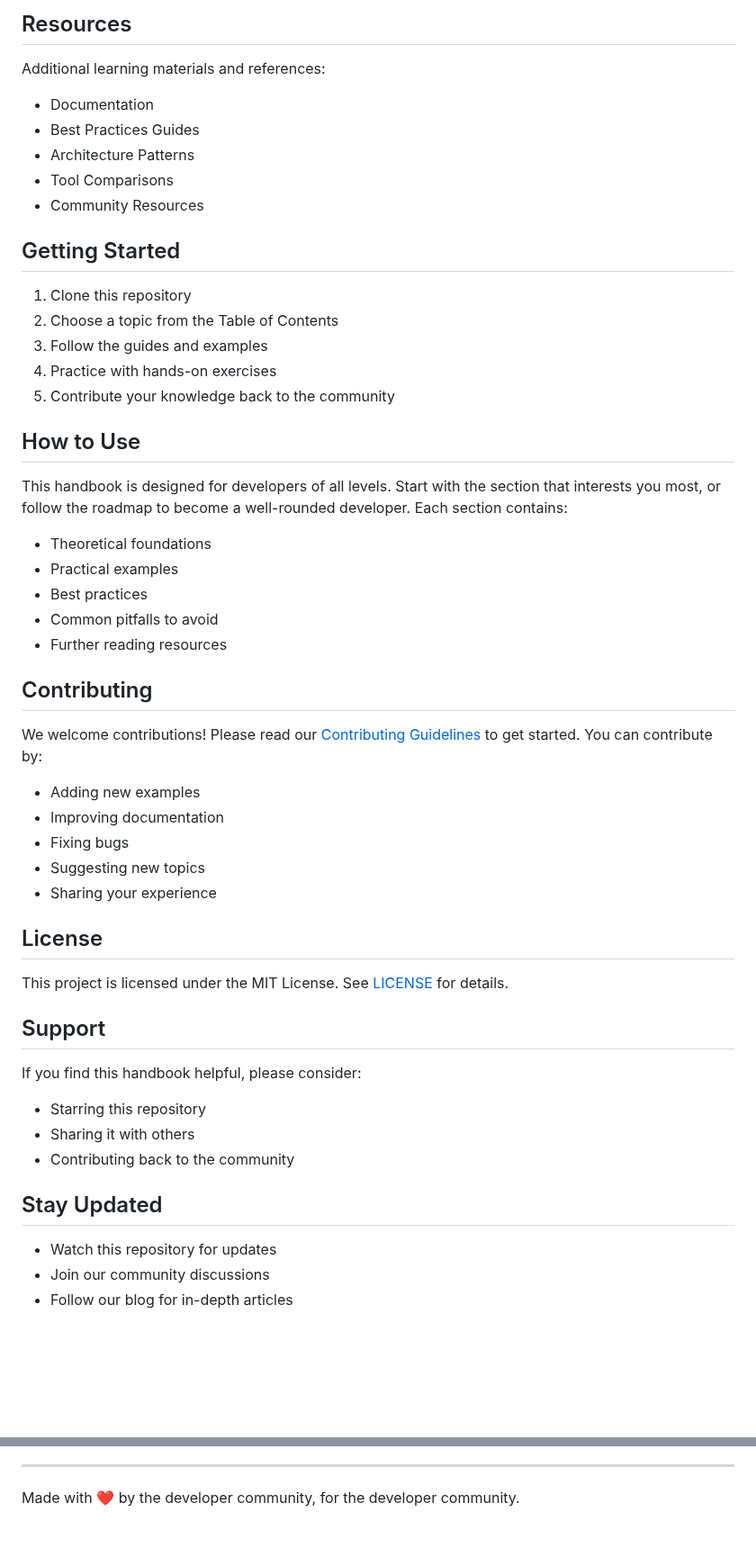
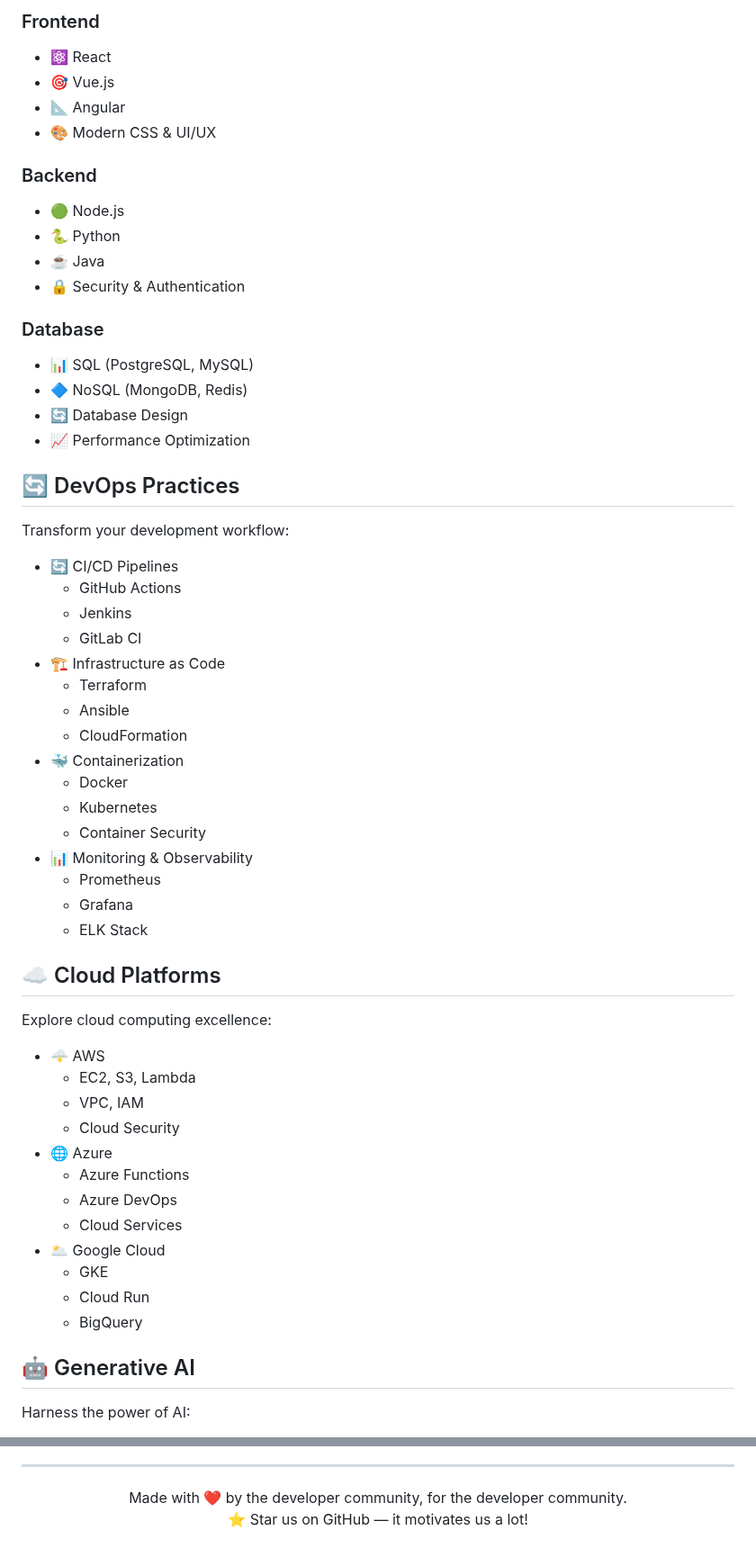
Before and after one commit to prodxcloud/fullstack-devops-cloud-ai-complete-handbook, a Markdown page: README.md, 2 parts joined by grey strips. Shown at 90% size. Drawn GitHub-style; blank space fills up the shorter version.

Commit message:
improve readme doc

```diff
--- a/README.md
+++ b/README.md
@@ -55,45 +35,58 @@ Find practical examples and tutorials in the `/examples` directory:
 
-## Resources
-Additional learning materials and references:
-- Documentation
-- Best Practices Guides
-- Architecture Patterns
-- Tool Comparisons
-- Community Resources
+### Frontend
+- ⚛️ React
+- 🎯 Vue.js
+- 📐 Angular
+- 🎨 Modern CSS & UI/UX
 
-## Getting Started
-1. Clone this repository
-2. Choose a topic from the Table of Contents
-3. Follow the guides and examples
-4. Practice with hands-on exercises
-5. Contribute your knowledge back to the community
+### Backend
+- 🟢 Node.js
+- 🐍 Python
+- ☕ Java
+- 🔒 Security & Authentication
 
-## How to Use
-This handbook is designed for developers of all levels. Start with the section that interests you most, or follow the roadmap to become a well-rounded developer. Each section contains:
-- Theoretical foundations
-- Practical examples
-- Best practices
-- Common pitfalls to avoid
-- Further reading resources
+### Database
+- 📊 SQL (PostgreSQL, MySQL)
+- 🔷 NoSQL (MongoDB, Redis)
+- 🔄 Database Design
+- 📈 Performance Optimization
 
-## Contributing
-We welcome contributions! Please read our [Contributing Guidelines](CONTRIBUTING.md) to get started. You can contribute by:
-- Adding new examples
-- Improving documentation
-- Fixing bugs
-- Suggesting new topics
-- Sharing your experience
+## 🔄 DevOps Practices
+Transform your development workflow:
 
-## License
-This project is licensed under the MIT License. See [LICENSE](LICENSE) for details.
+- 🔄 CI/CD Pipelines
+  - GitHub Actions
+  - Jenkins
+  - GitLab CI
+- 🏗️ Infrastructure as Code
+  - Terraform
+  - Ansible
+  - CloudFormation
+- 🐳 Containerization
+  - Docker
+  - Kubernetes
+  - Container Security
+- 📊 Monitoring & Observability
+  - Prometheus
+  - Grafana
+  - ELK Stack
 
-## Support
-If you find this handbook helpful, please consider:
-- Starring this repository
-- Sharing it with others
-- Contributing back to the community
+## ☁️ Cloud Platforms
+Explore cloud computing excellence:
 
-## Stay Updated
-- Watch this repository for updates
-- Join our community discussions
-- Follow our blog for in-depth articles
+- 🌩️ AWS
+  - EC2, S3, Lambda
+  - VPC, IAM
+  - Cloud Security
+- 🌐 Azure
+  - Azure Functions
+  - Azure DevOps
+  - Cloud Services
+- 🌥️ Google Cloud
+  - GKE
+  - Cloud Run
+  - BigQuery
+
+## 🤖 Generative AI
+Harness the power of AI:
+
@@ -102 +155,4 @@ If you find this handbook helpful, please consider:
 Made with ❤️ by the developer community, for the developer community.
+
+⭐ Star us on GitHub — it motivates us a lot!
+</div>
```
Also changed, not shown: other parts of README.md (+87 -47 lines).
